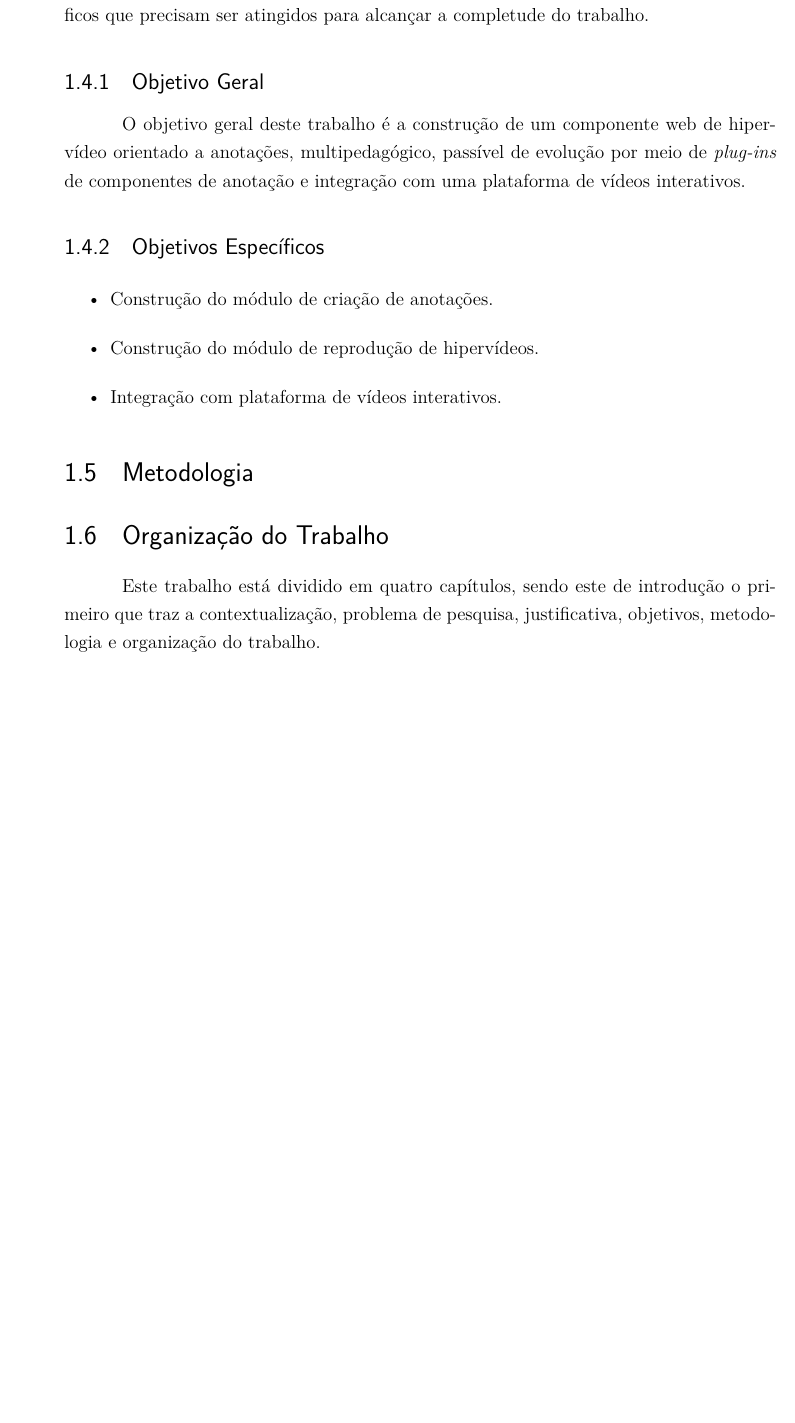
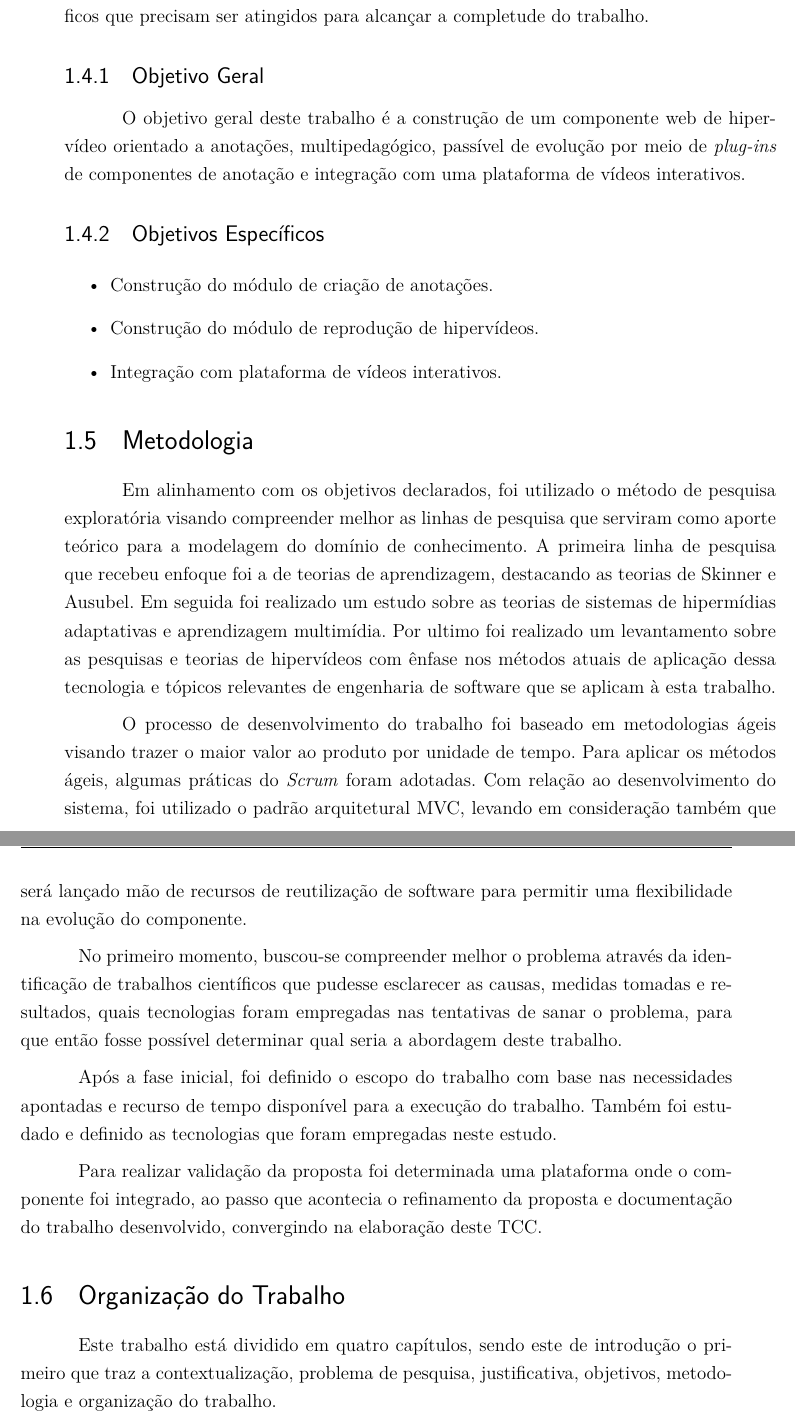
Before and after one commit to aulusdiniz/tcc_choa, a LaTeX thesis (tcc.tex, which reads editaveis/introducao.tex): part of page 23 of 47 before the commit and two parts of pages 23 and 24 of 47 after it, the two joined at a grey line, cut so that both start at the same text, the shorter picture padded with empty space. Compiled offline with pdfLaTeX.

Commit message:
Adding the methodology to the document, fixing minors erros at teorical referency

```diff
--- a/editaveis/introducao.tex
+++ b/editaveis/introducao.tex
@@ -52,7 +52,15 @@ O objetivo geral deste trabalho é a construção de um componente web de hiperv
 
 \section{Metodologia}
 
+Em alinhamento com os objetivos declarados, foi utilizado o método de pesquisa exploratória visando compreender melhor as linhas de pesquisa que serviram como aporte teórico para a modelagem do domínio de conhecimento. A primeira linha de pesquisa que recebeu enfoque foi a de teorias de aprendizagem, destacando as teorias de Skinner e Ausubel. Em seguida foi realizado um estudo sobre as teorias de sistemas de hipermídias adaptativas e aprendizagem multimídia. Por ultimo foi realizado um levantamento sobre as pesquisas e teorias de hipervídeos com ênfase nos métodos atuais de aplicação dessa tecnologia e tópicos relevantes de engenharia de software que se aplicam à esta trabalho.
 
+O processo de desenvolvimento do trabalho foi baseado em metodologias ágeis visando trazer o maior valor ao produto por unidade de tempo. Para aplicar os métodos ágeis, algumas práticas do \textit{Scrum} foram adotadas. Com relação ao desenvolvimento do sistema, foi utilizado o padrão arquitetural MVC, levando em consideração também que será lançado mão de recursos de reutilização de software para permitir uma flexibilidade na evolução do componente.
+
+No primeiro momento, buscou-se compreender melhor o problema através da identificação de trabalhos científicos que pudesse esclarecer as causas, medidas tomadas e resultados, quais tecnologias foram empregadas nas tentativas de sanar o problema, para que então fosse possível determinar qual seria a abordagem deste trabalho.
+
+Após a fase inicial, foi definido o escopo do trabalho com base nas necessidades apontadas e recurso de tempo disponível para a execução do trabalho. Também foi estudado e definido as tecnologias que foram empregadas neste estudo.
+
+Para realizar validação da proposta foi determinada uma plataforma onde o componente foi integrado, ao passo que acontecia o refinamento da proposta e documentação do trabalho desenvolvido, convergindo na elaboração deste TCC.
 
 \section{Organização do Trabalho}
 
```
Also changed, not shown: editaveis/referencial.tex (+1 -1 lines).
